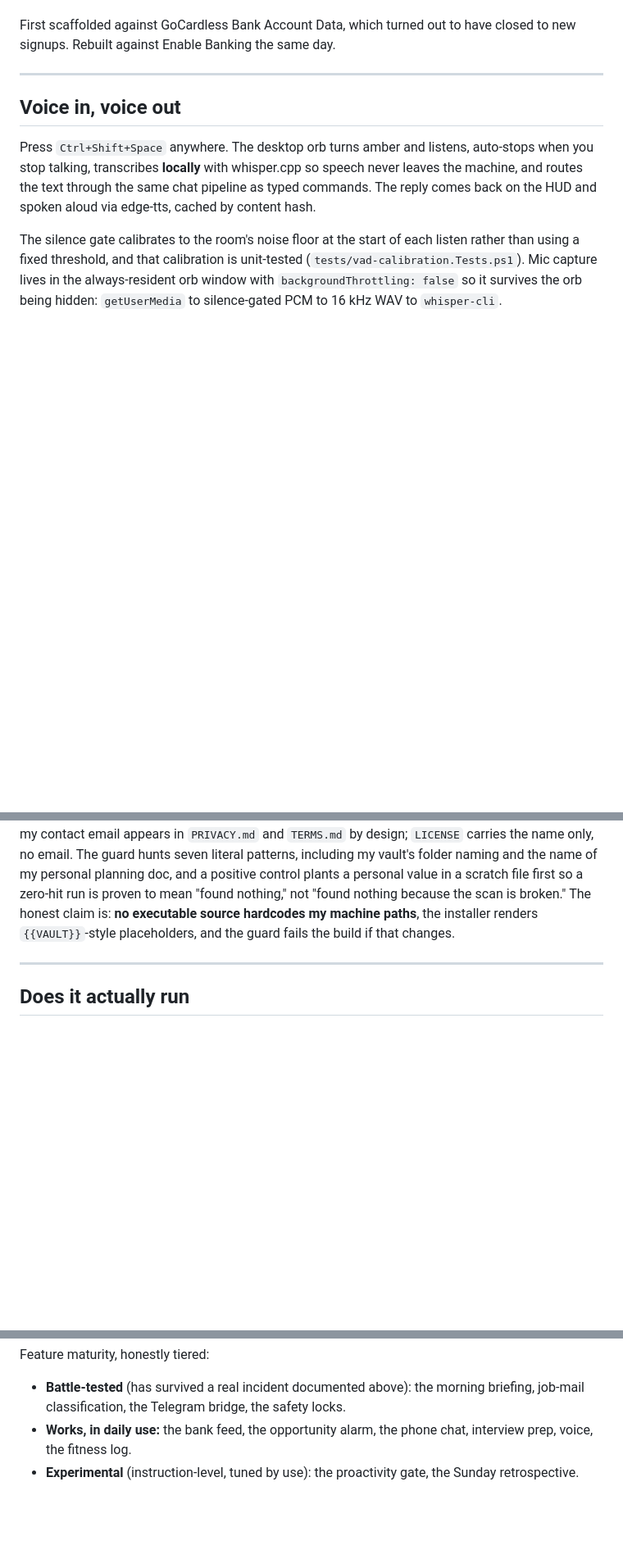
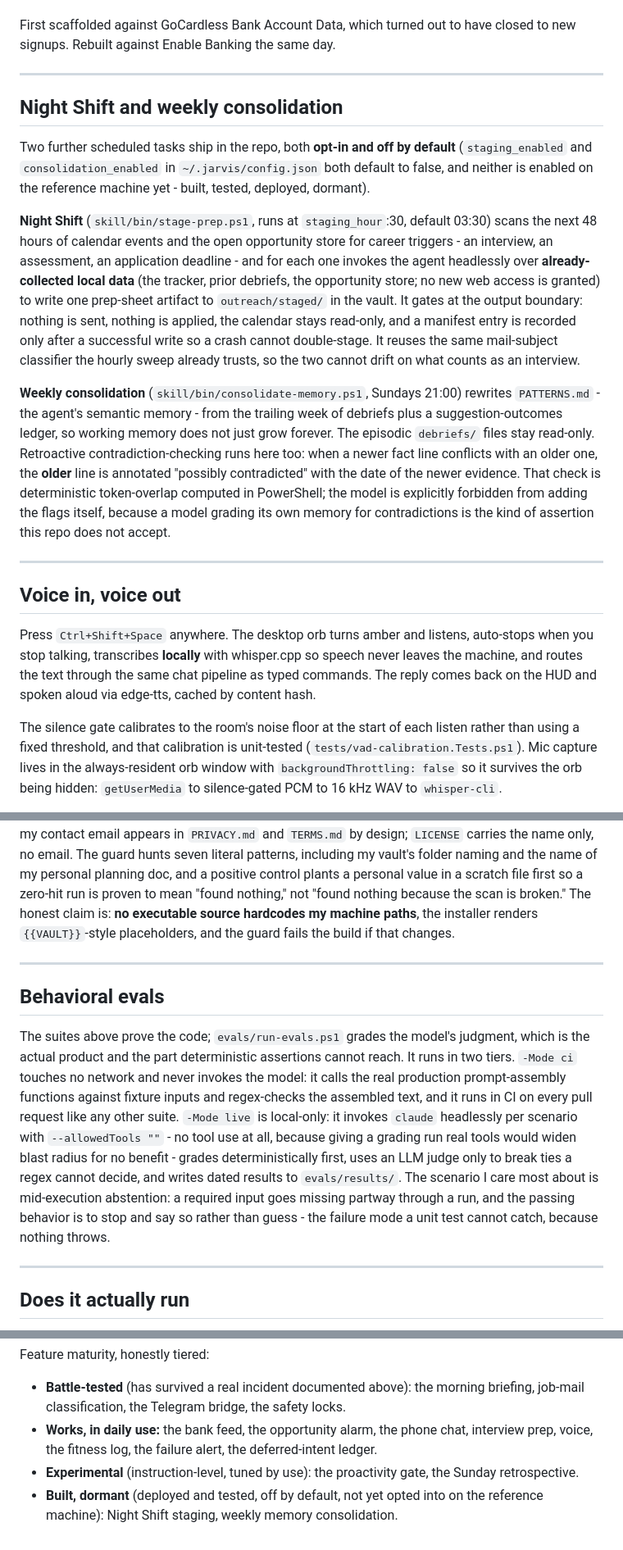
Before and after one commit to aleks-drozy/jarvis, a Markdown page: README.md, 3 parts joined by grey strips. Shown at 82% size. Drawn GitHub-style; blank space fills up the shorter version.

```diff
--- a/README.md
+++ b/README.md
@@ -288,6 +324,33 @@ module has been live since 2026-07-14 and reports its state through a heartbeat
 
 First scaffolded against GoCardless Bank Account Data, which turned out to have closed to new
 signups. Rebuilt against Enable Banking the same day.
+
+---
+
+## Night Shift and weekly consolidation
+
+Two further scheduled tasks ship in the repo, both **opt-in and off by default**
+(`staging_enabled` and `consolidation_enabled` in `~/.jarvis/config.json` both default to false,
+and neither is enabled on the reference machine yet - built, tested, deployed, dormant).
+
+**Night Shift** (`skill/bin/stage-prep.ps1`, runs at `staging_hour`:30, default 03:30) scans the
+next 48 hours of calendar events and the open opportunity store for career triggers - an
+interview, an assessment, an application deadline - and for each one invokes the agent headlessly
+over **already-collected local data** (the tracker, prior debriefs, the opportunity store; no new
+web access is granted) to write one prep-sheet artifact to `outreach/staged/` in the vault. It
+gates at the output boundary: nothing is sent, nothing is applied, the calendar stays read-only,
+and a manifest entry is recorded only after a successful write so a crash cannot double-stage. It
+reuses the same mail-subject classifier the hourly sweep already trusts, so the two cannot drift
+on what counts as an interview.
+
+**Weekly consolidation** (`skill/bin/consolidate-memory.ps1`, Sundays 21:00) rewrites
+`PATTERNS.md` - the agent's semantic memory - from the trailing week of debriefs plus a
+suggestion-outcomes ledger, so working memory does not just grow forever. The episodic `debriefs/`
+files stay read-only. Retroactive contradiction-checking runs here too: when a newer fact line
+conflicts with an older one, the **older** line is annotated "possibly contradicted" with the date
+of the newer evidence. That check is deterministic token-overlap computed in PowerShell; the model
+is explicitly forbidden from adding the flags itself, because a model grading its own memory for
+contradictions is the kind of assertion this repo does not accept.
 
 ---
 
@@ -408,6 +471,22 @@ The honest claim is: **no executable source hardcodes my machine paths**, the in
 
 ---
 
+## Behavioral evals
+
+The suites above prove the code; `evals/run-evals.ps1` grades the model's judgment, which is the
+actual product and the part deterministic assertions cannot reach. It runs in two tiers. `-Mode
+ci` touches no network and never invokes the model: it calls the real production
+prompt-assembly functions against fixture inputs and regex-checks the assembled text, and it runs
+in CI on every pull request like any other suite. `-Mode live` is local-only: it invokes `claude`
+headlessly per scenario with `--allowedTools ""` - no tool use at all, because giving a grading
+run real tools would widen blast radius for no benefit - grades deterministically first, uses an
+LLM judge only to break ties a regex cannot decide, and writes dated results to `evals/results/`.
+The scenario I care most about is mid-execution abstention: a required input goes missing partway
+through a run, and the passing behavior is to stop and say so rather than guess - the failure mode
+a unit test cannot catch, because nothing throws.
+
+---
+
 ## Does it actually run
 
 - **Four registered Windows scheduled tasks**: the 08:30 debrief, a 3-minute Telegram poller, an
@@ -539,5 +620,7 @@ Feature maturity, honestly tiered:
 - **Battle-tested** (has survived a real incident documented above): the morning briefing, job-mail
   classification, the Telegram bridge, the safety locks.
 - **Works, in daily use:** the bank feed, the opportunity alarm, the phone chat, interview prep,
-  voice, the fitness log.
+  voice, the fitness log, the failure alert, the deferred-intent ledger.
 - **Experimental** (instruction-level, tuned by use): the proactivity gate, the Sunday retrospective.
+- **Built, dormant** (deployed and tested, off by default, not yet opted into on the reference
+  machine): Night Shift staging, weekly memory consolidation.
```
Also changed, not shown: other parts of README.md (+39 -1 lines).
